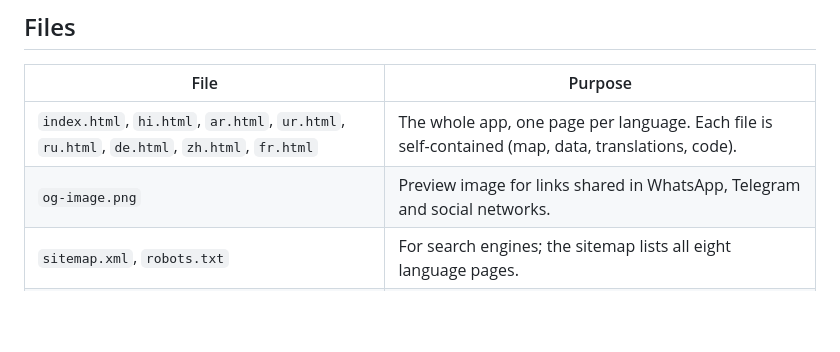
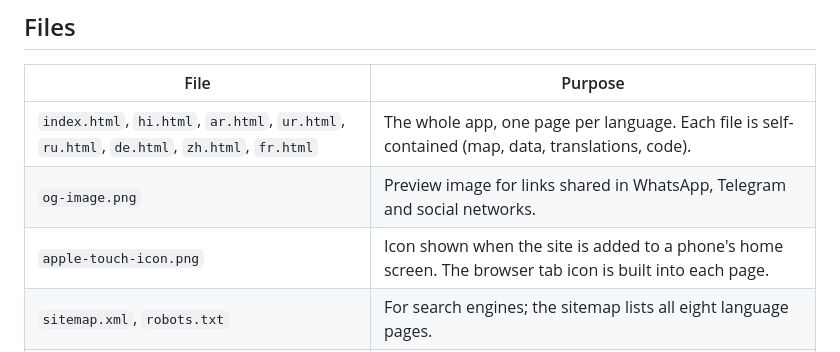
Before and after one commit to thinkbig-code/dubai-metro, a Markdown page: README.md, the part around the change. Drawn GitHub-style; blank space fills up the shorter version.

Commit message:
README: list apple-touch-icon.png in the files table
Co-Authored-By: Claude Opus 5.5 <noreply@anthropic.com>
Claude-Session: https://claude.ai/code/session_01CHTXmMRqfX94rHW8MvYYLu

```diff
--- a/README.md
+++ b/README.md
@@ -53,6 +53,7 @@ Use the **Report a problem** button on the site, or open an issue here: https://
 |---|---|
 | `index.html`, `hi.html`, `ar.html`, `ur.html`, `ru.html`, `de.html`, `zh.html`, `fr.html` | The whole app, one page per language. Each file is self-contained (map, data, translations, code). |
 | `og-image.png` | Preview image for links shared in WhatsApp, Telegram and social networks. |
+| `apple-touch-icon.png` | Icon shown when the site is added to a phone's home screen. The browser tab icon is built into each page. |
 | `sitemap.xml`, `robots.txt` | For search engines; the sitemap lists all eight language pages. |
 | `CNAME` | Connects the custom domain `dubaimetro.fyi` to GitHub Pages. Do not delete it. |
 
```
